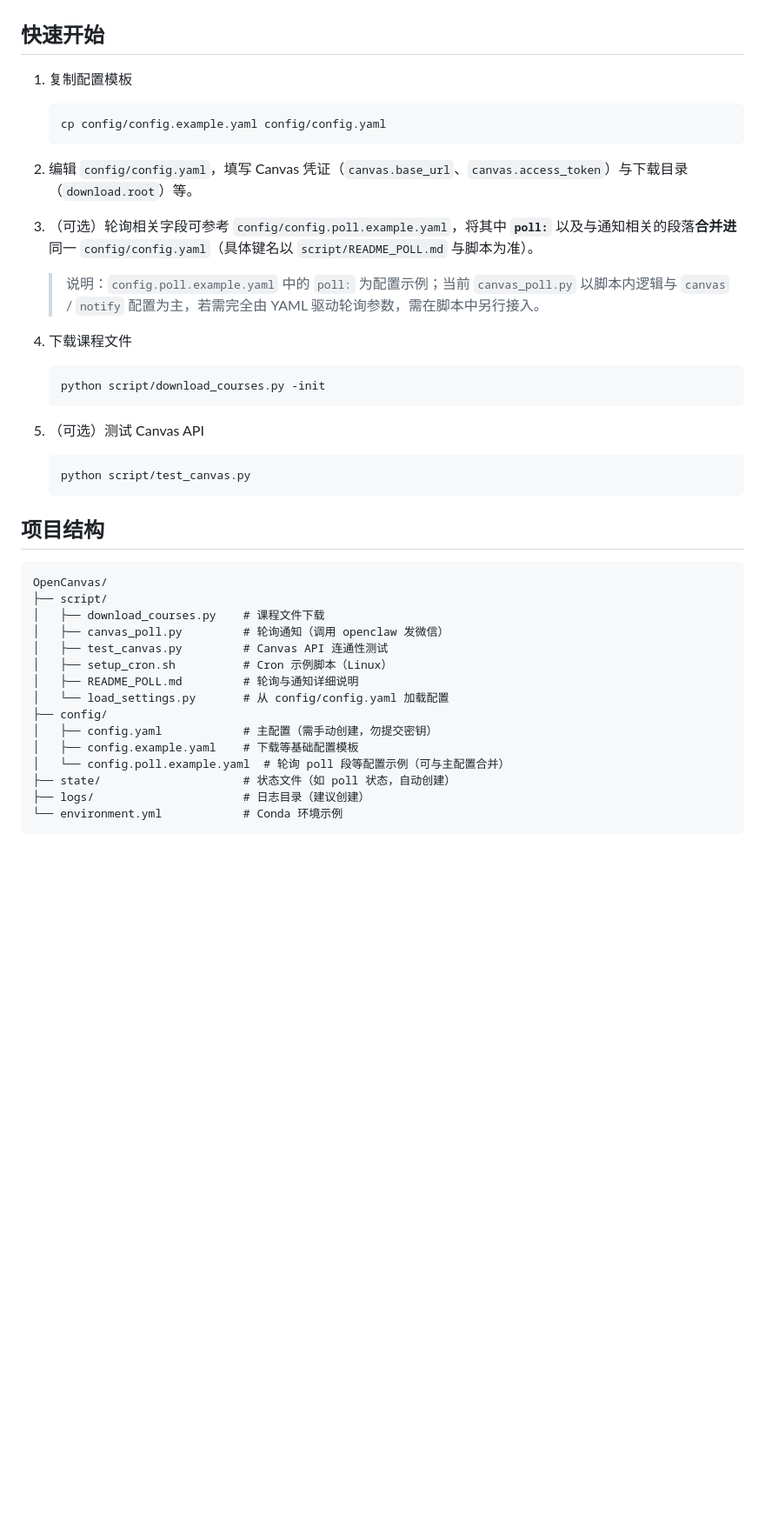
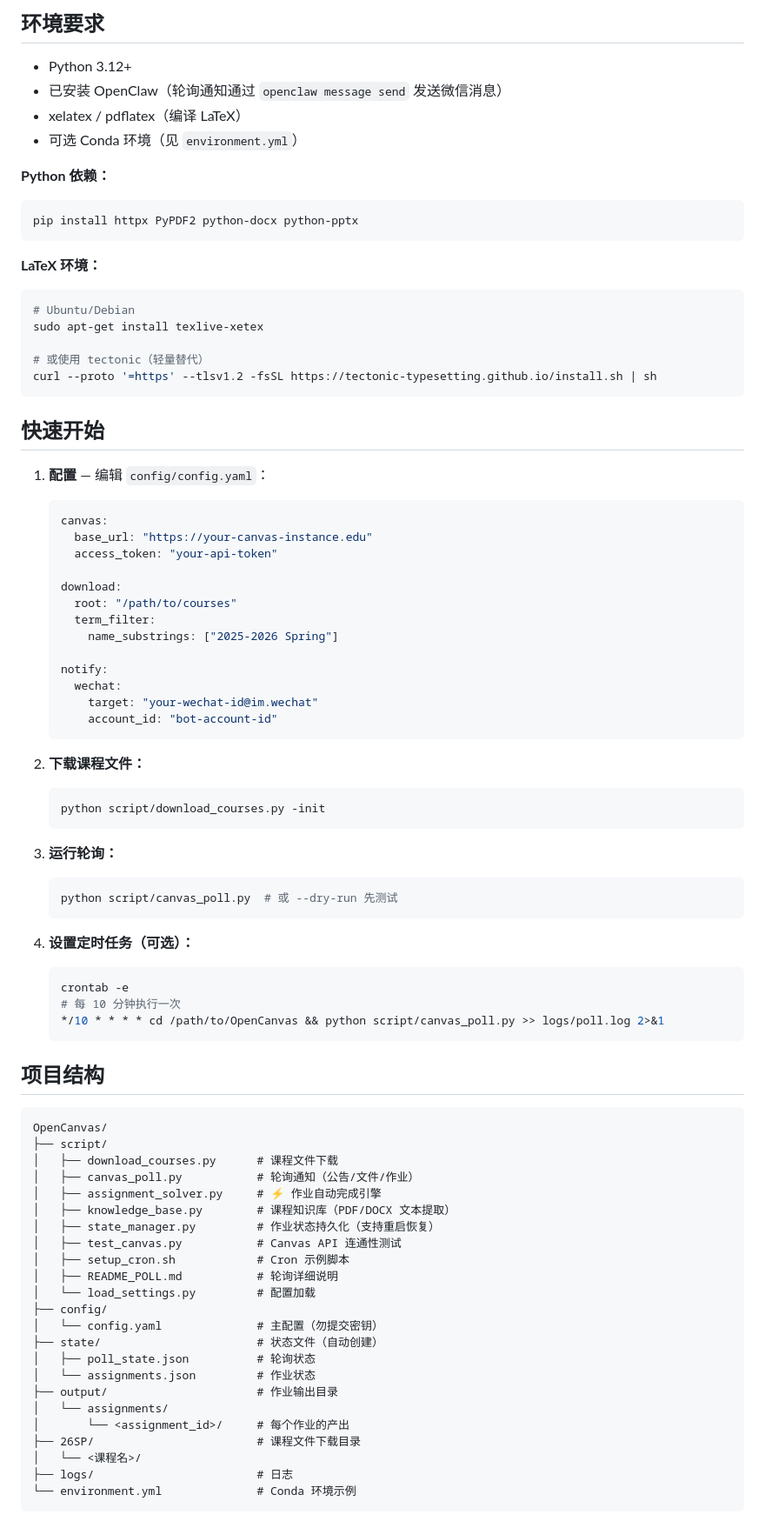
Before and after one commit to epsilon10111/OpenCanvas, a Markdown page: README.md, the part around one of its changes. Shown at 87% size. Drawn GitHub-style; blank space fills up the shorter version.

Commit message:
docs: 更新 README，新增 Assignment Solver 和知识库文档

````diff
--- a/README.md
+++ b/README.md
@@ -33,28 +68,58 @@ python script/canvas_poll.py [--dry-run]
+## 环境要求
+
+- Python 3.12+
+- 已安装 OpenClaw（轮询通知通过 `openclaw message send` 发送微信消息）
+- xelatex / pdflatex（编译 LaTeX）
+- 可选 Conda 环境（见 `environment.yml`）
+
+**Python 依赖：**
+```bash
+pip install httpx PyPDF2 python-docx python-pptx
+```
+
+**LaTeX 环境：**
+```bash
+# Ubuntu/Debian
+sudo apt-get install texlive-xetex
+
+# 或使用 tectonic（轻量替代）
+curl --proto '=https' --tlsv1.2 -fsSL https://tectonic-typesetting.github.io/install.sh | sh
+```
 
 ## 快速开始
 
-1. 复制配置模板
+1. **配置** — 编辑 `config/config.yaml`：
+   ```yaml
+   canvas:
+     base_url: "https://your-canvas-instance.edu"
+     access_token: "your-api-token"
 
-   ```bash
-   cp config/config.example.yaml config/config.yaml
+   download:
+     root: "/path/to/courses"
+     term_filter:
+       name_substrings: ["2025-2026 Spring"]
+
+   notify:
+     wechat:
+       target: "your-wechat-id@im.wechat"
+       account_id: "bot-account-id"
    ```
 
-2. 编辑 `config/config.yaml`，填写 Canvas 凭证（`canvas.base_url`、`canvas.access_token`）与下载目录（`download.root`）等。
-
-3. （可选）轮询相关字段可参考 `config/config.poll.example.yaml`，将其中 **`poll:`** 以及与通知相关的段落**合并进**同一 `config/config.yaml`（具体键名以 `script/README_POLL.md` 与脚本为准）。
-
-   > 说明：`config.poll.example.yaml` 中的 `poll:` 为配置示例；当前 `canvas_poll.py` 以脚本内逻辑与 `canvas` / `notify` 配置为主，若需完全由 YAML 驱动轮询参数，需在脚本中另行接入。
-
-4. 下载课程文件
-
+2. **下载课程文件：**
    ```bash
    python script/download_courses.py -init
    ```
 
-5. （可选）测试 Canvas API
+3. **运行轮询：**
+   ```bash
+   python script/canvas_poll.py  # 或 --dry-run 先测试
+   ```
 
+4. **设置定时任务（可选）：**
    ```bash
-   python script/test_canvas.py
+   crontab -e
+   # 每 10 分钟执行一次
+   */10 * * * * cd /path/to/OpenCanvas && python script/canvas_poll.py >> logs/poll.log 2>&1
    ```
 
 ## 项目结构
@@ -62,17 +127,25 @@ python script/canvas_poll.py [--dry-run]
 ```
 OpenCanvas/
 ├── script/
-│   ├── download_courses.py    # 课程文件下载
-│   ├── canvas_poll.py         # 轮询通知（调用 openclaw 发微信）
-│   ├── test_canvas.py         # Canvas API 连通性测试
-│   ├── setup_cron.sh          # Cron 示例脚本（Linux）
-│   ├── README_POLL.md         # 轮询与通知详细说明
-│   └── load_settings.py       # 从 config/config.yaml 加载配置
+│   ├── download_courses.py      # 课程文件下载
+│   ├── canvas_poll.py           # 轮询通知（公告/文件/作业）
+│   ├── assignment_solver.py     # ⚡ 作业自动完成引擎
+│   ├── knowledge_base.py        # 课程知识库（PDF/DOCX 文本提取）
+│   ├── state_manager.py         # 作业状态持久化（支持重启恢复）
+│   ├── test_canvas.py           # Canvas API 连通性测试
+│   ├── setup_cron.sh            # Cron 示例脚本
+│   ├── README_POLL.md           # 轮询详细说明
+│   └── load_settings.py         # 配置加载
 ├── config/
-│   ├── config.yaml            # 主配置（需手动创建，勿提交密钥）
-│   ├── config.example.yaml    # 下载等基础配置模板
-│   └── config.poll.example.yaml  # 轮询 poll 段等配置示例（可与主配置合并）
-├── state/                     # 状态文件（如 poll 状态，自动创建）
-├── logs/                      # 日志目录（建议创建）
-└── environment.yml            # Conda 环境示例
+│   └── config.yaml              # 主配置（勿提交密钥）
+├── state/                       # 状态文件（自动创建）
+│   ├── poll_state.json          # 轮询状态
+│   └── assignments.json         # 作业状态
+├── output/                      # 作业输出目录
+│   └── assignments/
+│       └── <assignment_id>/     # 每个作业的产出
+├── 26SP/                        # 课程文件下载目录
+│   └── <课程名>/
+├── logs/                        # 日志
+└── environment.yml              # Conda 环境示例
 ```
````
Also changed, not shown: other parts of README.md (+92 -16 lines).
